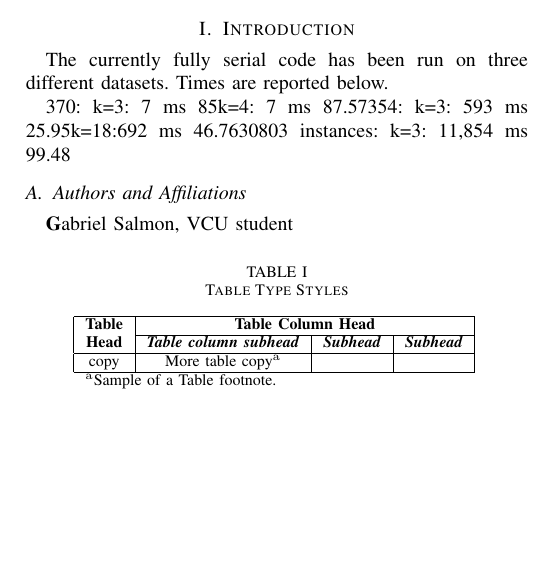
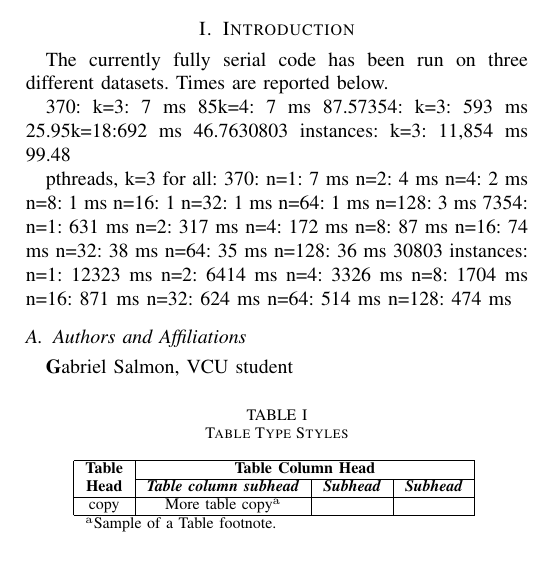
Before and after one commit to pickledherring/2021-603-A1-Salmon, a LaTeX paper (conference_101719.tex): part of one column of the page, cut so that both start at the same text, the shorter picture padded with empty space. Compiled offline with pdfLaTeX.

Commit message:
Merge branch 'master' of github.com:pickledherring/2021-603-A1-Salmon

```diff
--- a/conference_101719.tex
+++ b/conference_101719.tex
@@ -59,6 +59,35 @@ are reported below.
 30803 instances:
     k=3: 11,854 ms 99.48%
 
+pthreads, k=3 for all:
+370:
+    n=1: 7 ms
+    n=2: 4 ms
+    n=4: 2 ms
+    n=8: 1 ms
+    n=16: 1
+    n=32: 1 ms
+    n=64: 1 ms
+    n=128: 3 ms
+7354:
+    n=1: 631 ms
+    n=2: 317 ms
+    n=4: 172 ms
+    n=8: 87 ms
+    n=16: 74 ms
+    n=32: 38 ms
+    n=64: 35 ms
+    n=128: 36 ms
+30803 instances:
+    n=1: 12323 ms
+    n=2: 6414 ms
+    n=4: 3326 ms
+    n=8: 1704 ms
+    n=16: 871 ms
+    n=32: 624 ms
+    n=64: 514 ms
+    n=128: 474 ms
+
 \subsection{Authors and Affiliations}
 \textbf Gabriel Salmon, VCU student
 
```
